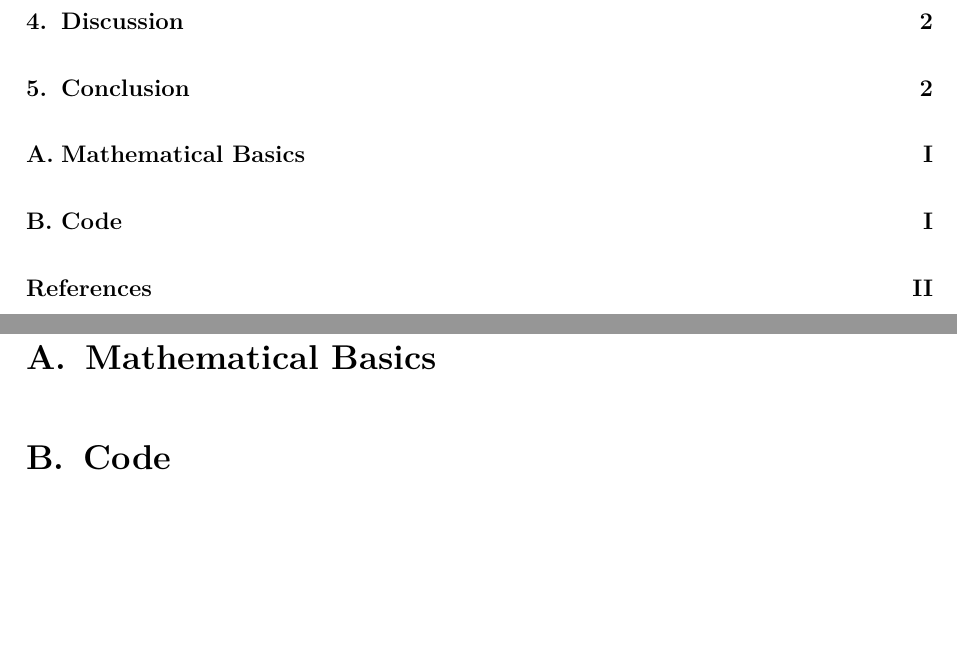
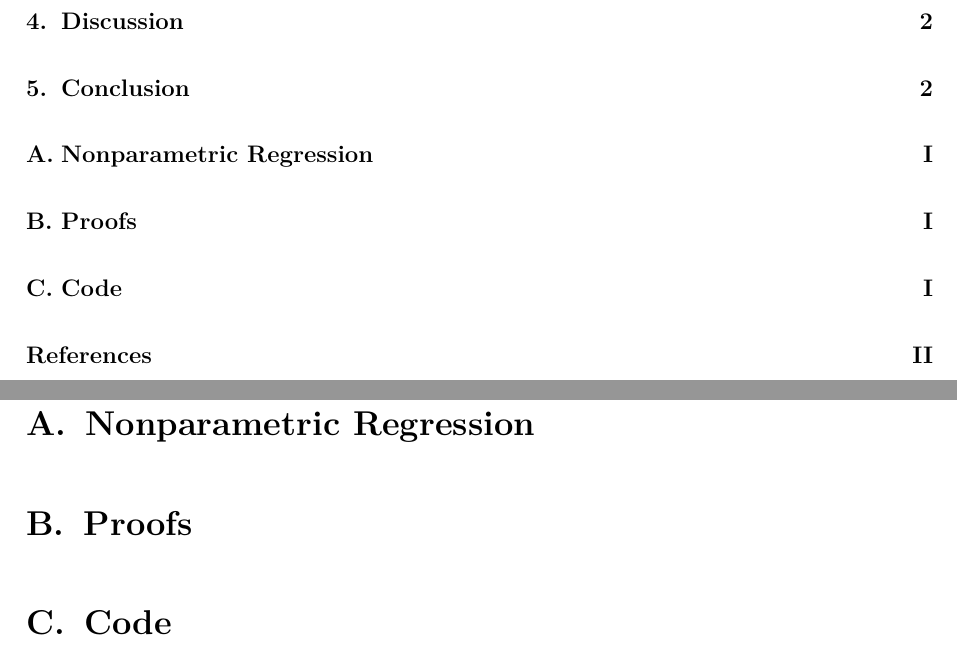
Before and after one commit to mirkimirk/thesis_frechet_fda, a LaTeX document (paper/frechet_fda.tex): two parts of pages 2 and 5 of 6, joined at a grey line, cut so that both start at the same text, the shorter picture padded with empty space. Compiled offline with pdfLaTeX.

```diff
--- a/paper/frechet_fda.tex
+++ b/paper/frechet_fda.tex
@@ -1,5 +1,7 @@
 \documentclass[12pt, a4paper, bibtotoc, liststotoc]{scrartcl}
 
+% Language
+\usepackage[english]{babel}
 % Margins
 \usepackage[paper = a4paper, left = 30mm, right = 20mm, top = 20mm, bottom = 20mm]{geometry}
 \geometry{a4paper}
@@ -39,8 +41,9 @@
 \usepackage[
     natbib = true,
     bibencoding = inputenc,
-    bibstyle = authoryear-ibid,
+    bibstyle = ext-authoryear-ibid, % "ext" adds some finer configuration options
     citestyle = authoryear-comp,
+    date=year,
     maxcitenames = 3,
     maxbibnames = 10,
     useprefix = false,
@@ -60,15 +63,27 @@
     pdftitle = {Fréchet Regression and Functional Data},
     pdfauthor = {Mirkan Öcal}
 }
+% Dont show doi, url, or isbn
 \ExecuteBibliographyOptions{doi = false, url = false, isbn = false}
+% Make titles sentence case
+% \DeclareCaseLangs{english}
+\DeclareFieldFormat
+  [article,inbook,incollection,inproceedings,patent,thesis,unpublished]
+  {titlecase:title}{\MakeSentenceCase*{#1}}
+
+
+\DeclareFieldFormat{titlecase:issuetitle}{\MakeSentenceCase*{#1}}
+% \DeclareFieldFormat{titlecase:title}{\MakeSentenceCase*{#1}}
+% \DeclareFieldFormat*{title}{\mkbibquote{#1\isdot}}
+% \DeclareFieldFormat*{citetitle}{\mkbibquote{\MakeSentenceCase{#1}\isdot}}
 \AtBeginDocument{\toggletrue{blx@useprefix}}
 % \AtBeginBibliography{\togglefalse{blx@useprefix}} % das is unnötig denke ich
-\renewbibmacro*{begentry}{\midsentence} % damit Hans-Martin Präfix richtig funktioniert
+\renewbibmacro*{begentry}{\midsentence} % damit Hans-Martins Präfix richtig funktioniert
 % \setlength{\bibitemsep}{1.5ex}
 \addbibresource{refs.bib}
 
 % Custom commands
-\newcommand{\inpr}[2]{\langle #1, #2 \rangle}
+\newcommand{\inpr}[2]{\left \langle #1, #2 \right \rangle}
 
 
 \begin{document}
@@ -155,8 +170,11 @@
 \appendix
 \pagenumbering{Roman}
 
-\section{Mathematical Basics}
-\label{sec:mathematical basics}
+\section{Nonparametric Regression}
+\label{sec:npregression}
+
+\section{Proofs}
+\label{sec:proofs}
 
 \section{Code}
 \label{sec:code}
```
Also changed, not shown: paper/refs.bib (+3 -1 lines), 2 other files.
